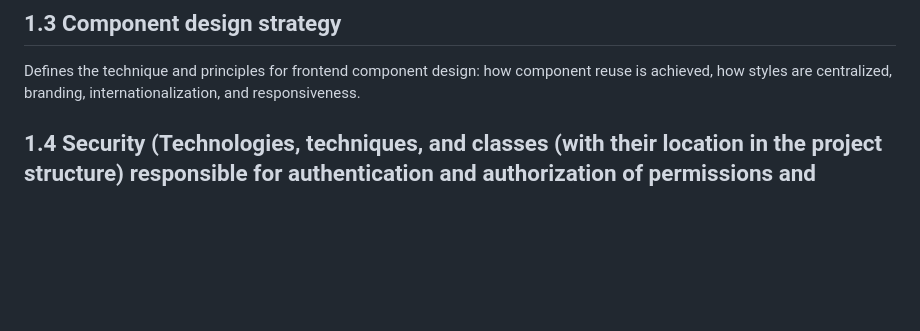
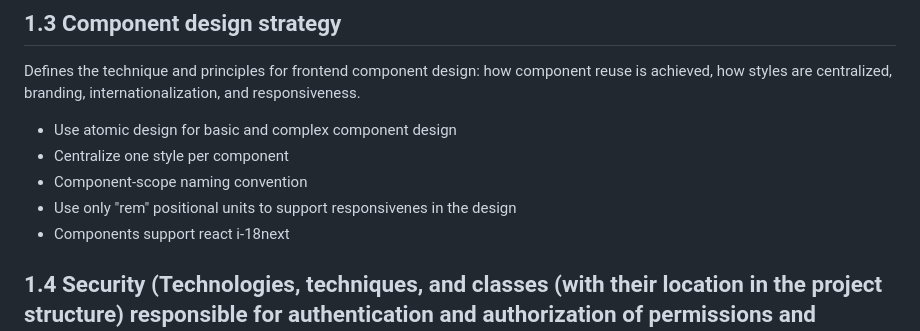
Before and after one commit to Reapercrox/Dise-o-Caso1, a Markdown page: README.md, the part around the change. GitHub-like rendering; blank space fills up the shorter version.

Commit message:
Enhance README with component design strategy
Added guidelines for component design and responsiveness.

```diff
--- a/README.md
+++ b/README.md
@@ -108,6 +108,12 @@ Download + save job history
 ## 1.3 Component design strategy
 Defines the technique and principles for frontend component design: how component reuse is achieved, how styles are centralized, branding, internationalization, and responsiveness.
 
+* Use atomic design for basic and complex component design
+* Centralize one style per component
+* Component-scope naming convention
+* Use only "rem" positional units to support responsivenes in the design
+* Components support react i-18next
+
 ## 1.4 Security (Technologies, techniques, and classes (with their location in the project structure) responsible for authentication and authorization of permissions and sessions.)
 
 * Authentication method: Multifactor through AWS Cognito
```
